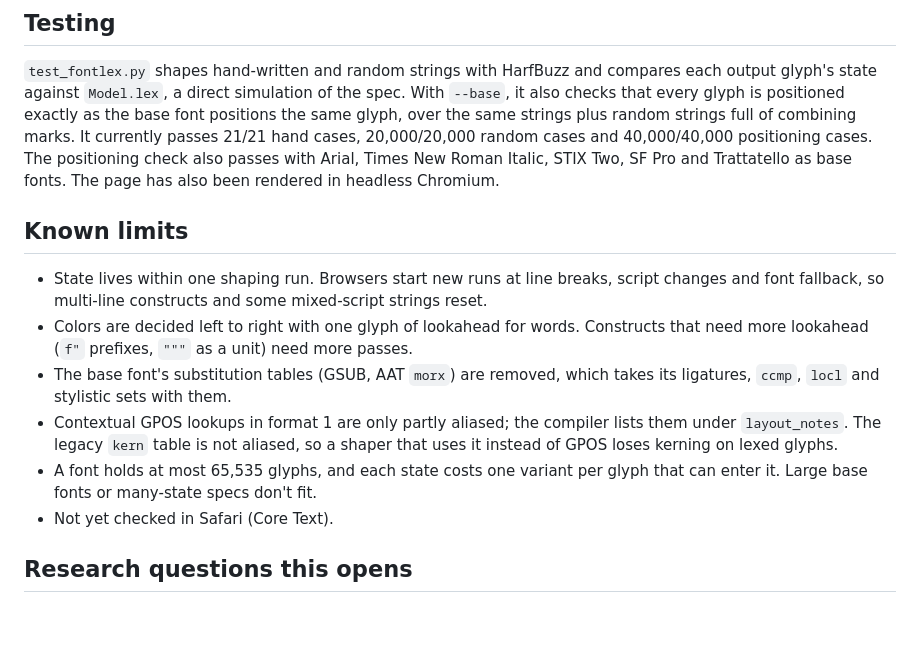
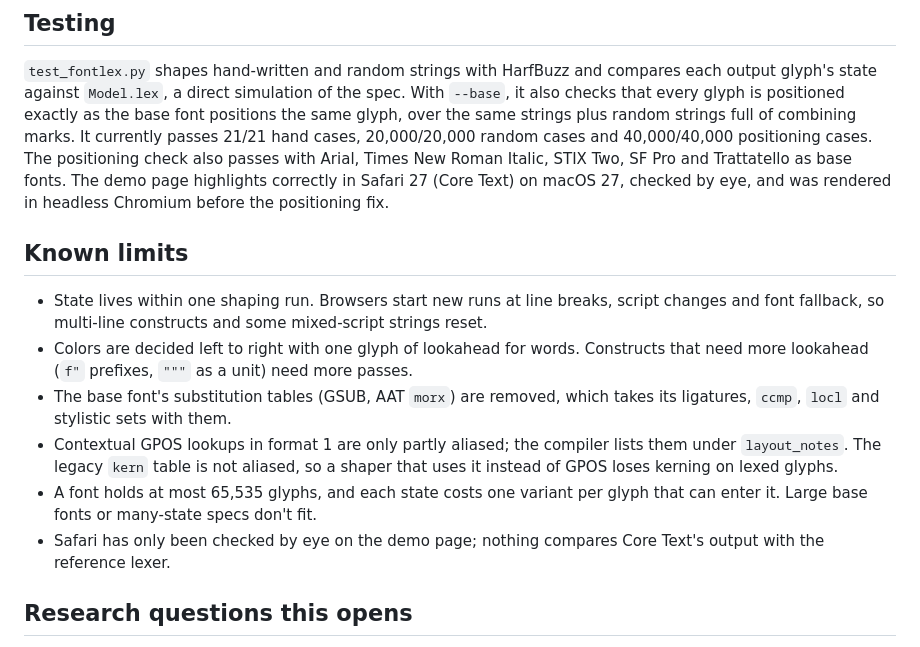
Before and after one commit to fMindstormer/fontlex, a Markdown page: README.md, the part around the change. GitHub-like rendering; blank space fills up the shorter version.

Commit message:
README: record that the demo highlights in Safari
Co-Authored-By: Claude Opus 5.5 <noreply@anthropic.com>

```diff
--- a/README.md
+++ b/README.md
@@ -65,7 +65,9 @@ as the base font positions the same glyph, over the same strings plus random
 strings full of combining marks. It currently passes 21/21 hand cases,
 20,000/20,000 random cases and 40,000/40,000 positioning cases. The positioning
 check also passes with Arial, Times New Roman Italic, STIX Two, SF Pro and
-Trattatello as base fonts. The page has also been rendered in headless Chromium.
+Trattatello as base fonts. The demo page highlights correctly in Safari 27
+(Core Text) on macOS 27, checked by eye, and was rendered in headless Chromium
+before the positioning fix.
 
 ## Known limits
 
@@ -82,7 +84,8 @@ Trattatello as base fonts. The page has also been rendered in headless Chromium.
   a shaper that uses it instead of GPOS loses kerning on lexed glyphs.
 - A font holds at most 65,535 glyphs, and each state costs one variant per
   glyph that can enter it. Large base fonts or many-state specs don't fit.
-- Not yet checked in Safari (Core Text).
+- Safari has only been checked by eye on the demo page; nothing compares Core
+  Text's output with the reference lexer.
 
 ## Research questions this opens
 
```
